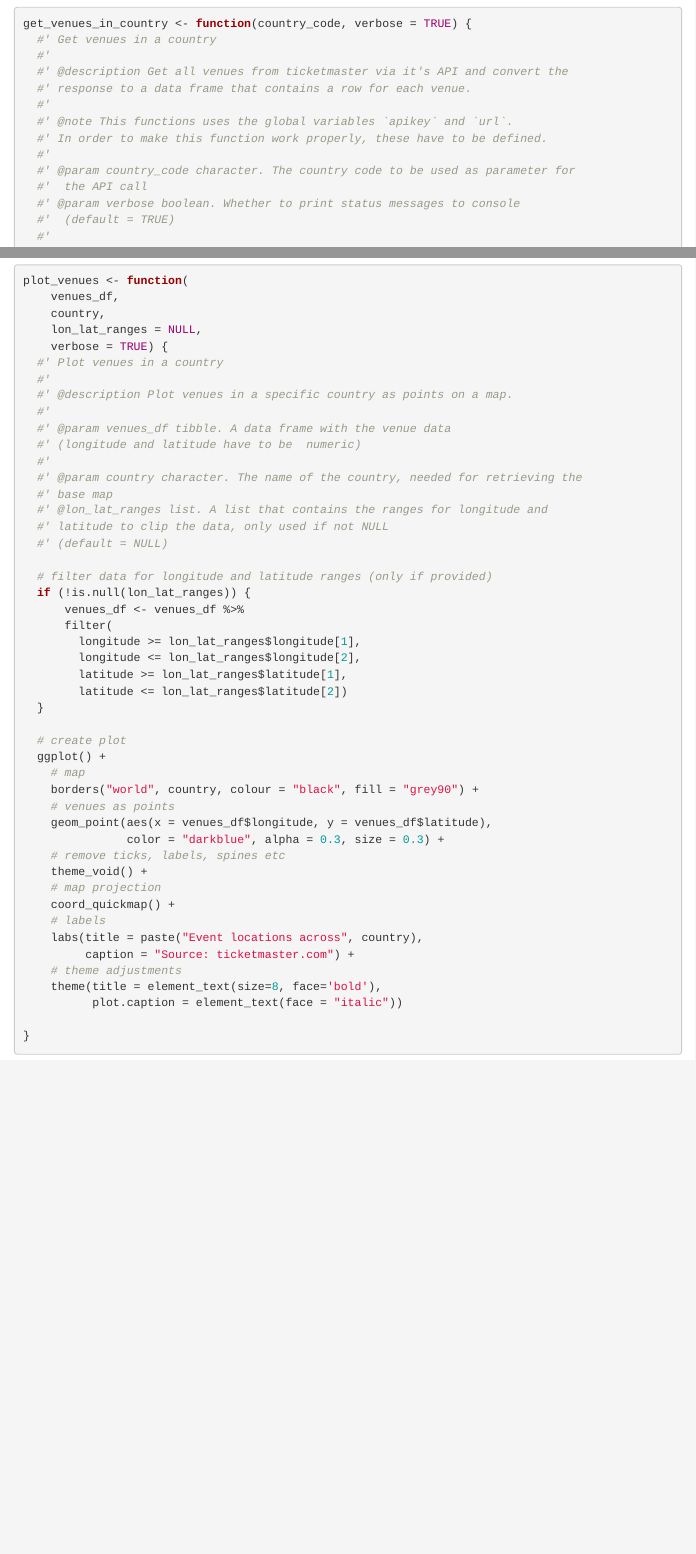
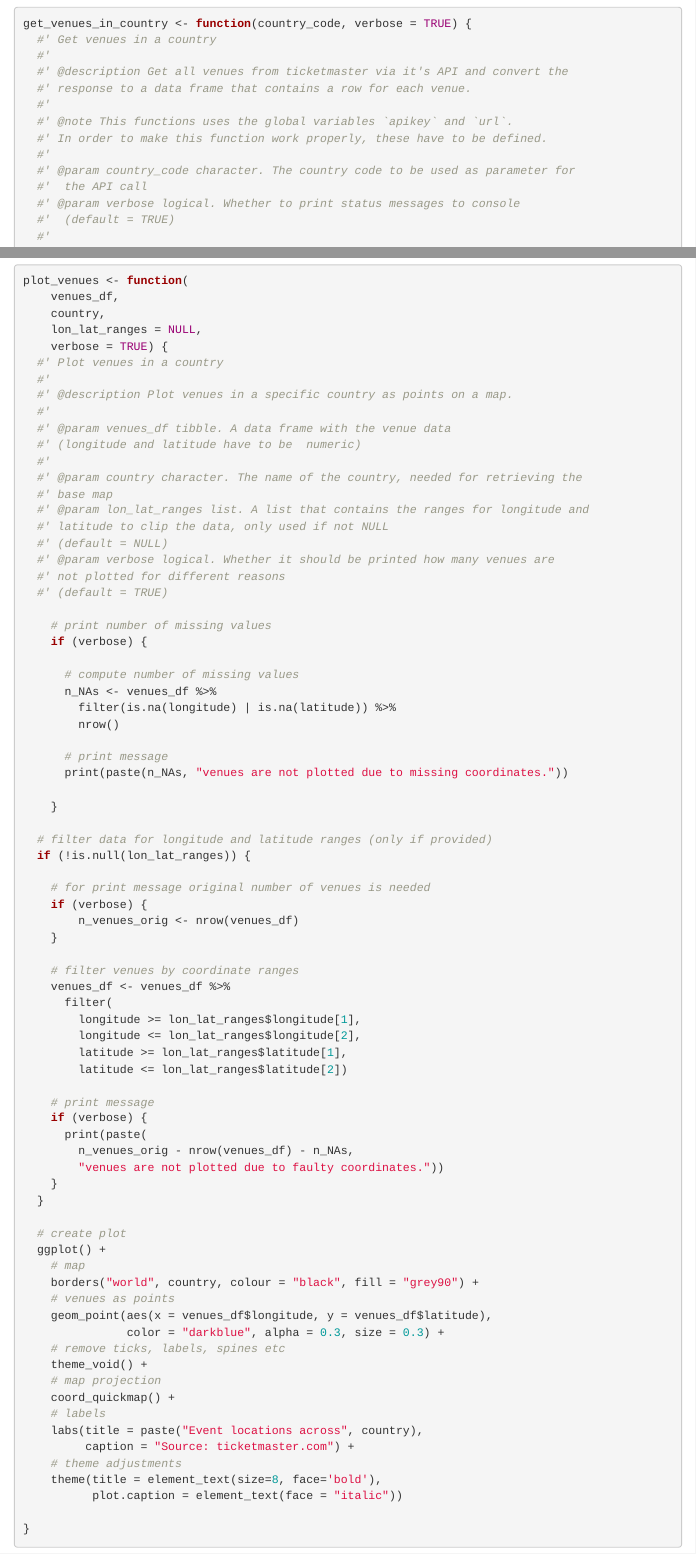
Before and after one commit to jzgonc/dspm_2022_assignment_5, an R Markdown document (Zgonc_Jakob_Assignment05_R.Rmd): the page in a window 1100 px wide, from 3320 px down, and a second part further down, joined at a grey line. Rendered offline with R 4.5, knitr and Pandoc, with nearby package versions; some code elsewhere in the file could not run offline; menus at the side of the page are left out.

Commit message:
Add verbosity wrt missing/faulty coordinates
Add parameter (verbose) in plotting function. If true (default), prints messages about how many venues are not plotted due to missing/faulty coordinates.

```diff
--- a/Zgonc_Jakob_Assignment05_R.Rmd
+++ b/Zgonc_Jakob_Assignment05_R.Rmd
@@ -243,7 +243,7 @@ get_venues_in_country <- function(country_code, verbose = TRUE) {
   #'
   #' @param country_code character. The country code to be used as parameter for
   #'  the API call
-  #' @param verbose boolean. Whether to print status messages to console
+  #' @param verbose logical. Whether to print status messages to console
   #'  (default = TRUE)
   #'
   #' @return Data frame that contains the information on all venues in the
@@ -363,18 +363,48 @@ plot_venues <- function(
   #'
   #' @param country character. The name of the country, needed for retrieving the
   #' base map
-  #' @lon_lat_ranges list. A list that contains the ranges for longitude and
+  #' @param lon_lat_ranges list. A list that contains the ranges for longitude and
   #' latitude to clip the data, only used if not NULL
   #' (default = NULL)
+  #' @param verbose logical. Whether it should be printed how many venues are
+  #' not plotted for different reasons
+  #' (default = TRUE)
+
+    # print number of missing values
+    if (verbose) {
+
+      # compute number of missing values
+      n_NAs <- venues_df %>%
+        filter(is.na(longitude) | is.na(latitude)) %>%
+        nrow()
+
+      # print message
+      print(paste(n_NAs, "venues are not plotted due to missing coordinates."))
+
+    }
 
   # filter data for longitude and latitude ranges (only if provided)
   if (!is.null(lon_lat_ranges)) {
-      venues_df <- venues_df %>%
+
+    # for print message original number of venues is needed
+    if (verbose) {
+        n_venues_orig <- nrow(venues_df)
+    }
+
+    # filter venues by coordinate ranges
+    venues_df <- venues_df %>%
       filter(
         longitude >= lon_lat_ranges$longitude[1],
         longitude <= lon_lat_ranges$longitude[2],
         latitude >= lon_lat_ranges$latitude[1],
         latitude <= lon_lat_ranges$latitude[2])
+
+    # print message
+    if (verbose) {
+      print(paste(
+        n_venues_orig - nrow(venues_df) - n_NAs,
+        "venues are not plotted due to faulty coordinates."))
+    }
   }
 
   # create plot
```
Also changed, not shown: 1 other file.
